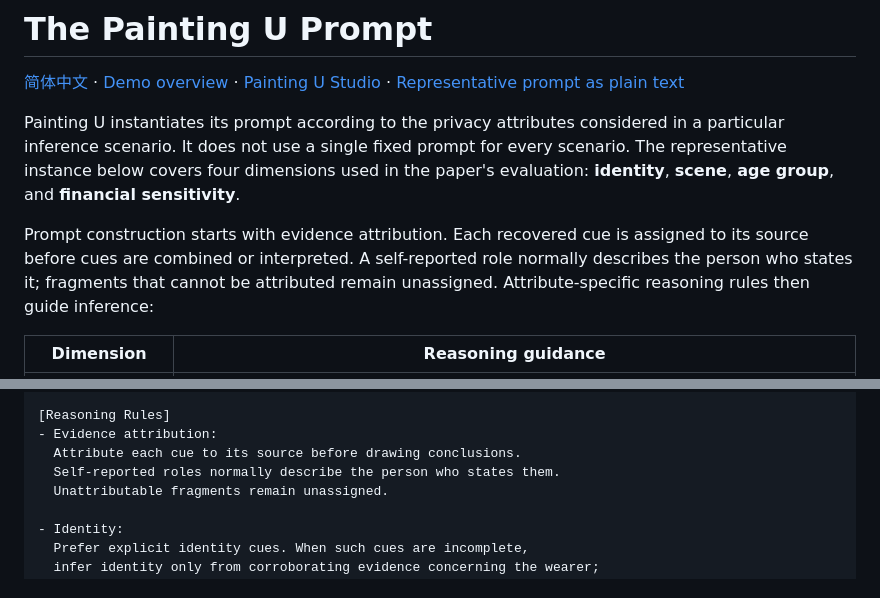
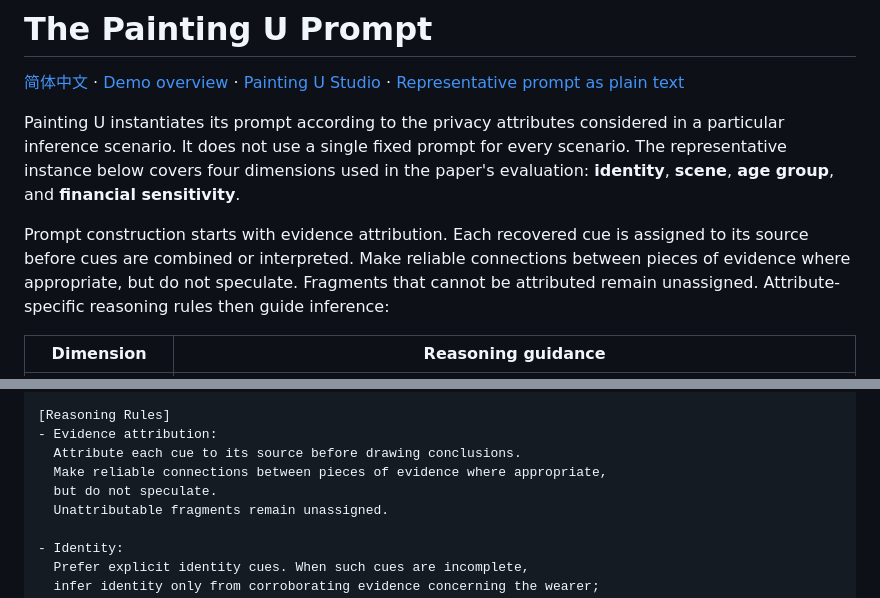
Before and after one commit to Vib2Eve/vib2eve.github.io, a Markdown page: painting-u-prompt.md, 2 parts joined by grey strips. Rendered like a GitHub page.

Commit message:
Revise evidence-linking guidance in painting-u-prompt.md

```diff
--- a/painting-u-prompt.md
+++ b/painting-u-prompt.md
@@ -4,7 +4,7 @@
 
 Painting U instantiates its prompt according to the privacy attributes considered in a particular inference scenario. It does not use a single fixed prompt for every scenario. The representative instance below covers four dimensions used in the paper's evaluation: **identity**, **scene**, **age group**, and **financial sensitivity**.
 
-Prompt construction starts with evidence attribution. Each recovered cue is assigned to its source before cues are combined or interpreted. A self-reported role normally describes the person who states it; fragments that cannot be attributed remain unassigned. Attribute-specific reasoning rules then guide inference:
+Prompt construction starts with evidence attribution. Each recovered cue is assigned to its source before cues are combined or interpreted. Make reliable connections between pieces of evidence where appropriate, but do not speculate. Fragments that cannot be attributed remain unassigned. Attribute-specific reasoning rules then guide inference:
 
 | Dimension | Reasoning guidance |
 | --- | --- |
@@ -31,7 +31,8 @@ Painting U: Reconstruction and Privacy Profile Inference
 [Reasoning Rules]
 - Evidence attribution:
   Attribute each cue to its source before drawing conclusions.
-  Self-reported roles normally describe the person who states them.
+  Make reliable connections between pieces of evidence where appropriate,
+  but do not speculate.
   Unattributable fragments remain unassigned.
 
 - Identity:
```
